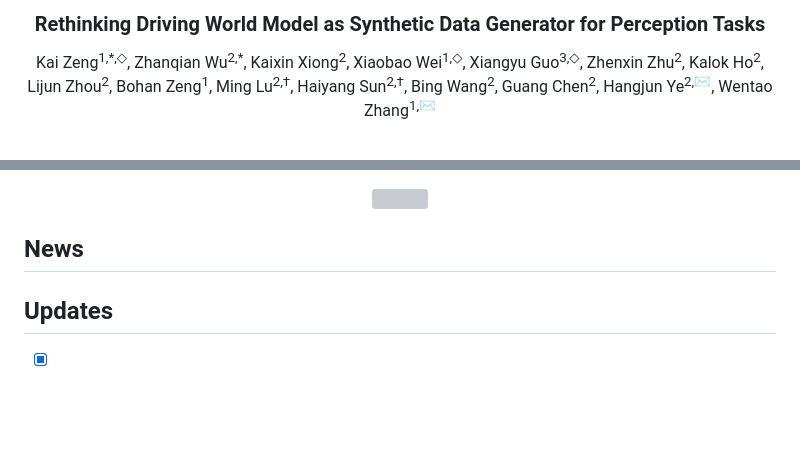
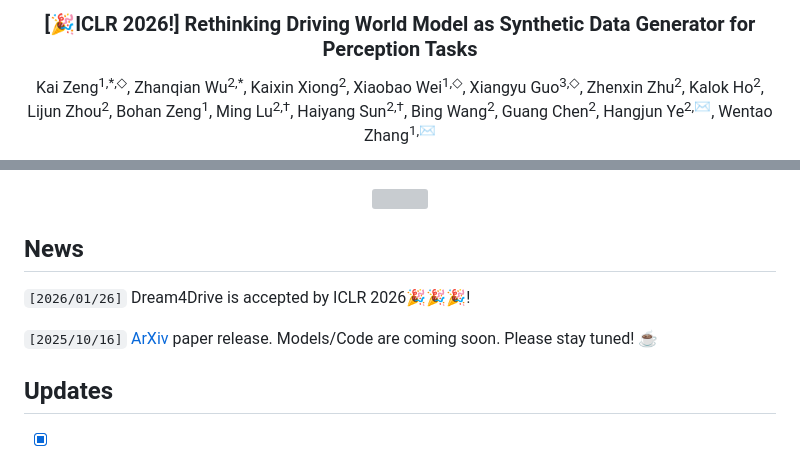
Before and after one commit to wm-research/Dream4Drive, a Markdown page: README.md, 2 parts joined by grey strips. Drawn GitHub-style; blank space fills up the shorter version; grey boxes are pictures that could not be loaded.

Commit message:
update accpeted

```diff
--- a/README.md
+++ b/README.md
@@ -1,5 +1,5 @@
 <div align="center">
-<h3>Rethinking Driving World Model as Synthetic Data Generator for Perception Tasks</h3>
+<h3> [🎉ICLR 2026!] Rethinking Driving World Model as Synthetic Data Generator for Perception Tasks</h3>
 
 Kai Zeng<sup>1,\*,◇</sup>, Zhanqian Wu<sup>2,*</sup>, Kaixin Xiong<sup>2</sup>, Xiaobao Wei<sup>1,◇</sup>, Xiangyu Guo<sup>3,◇</sup>, Zhenxin Zhu<sup>2</sup>, Kalok Ho<sup>2</sup>, Lijun Zhou<sup>2</sup>, Bohan Zeng<sup>1</sup>, Ming Lu<sup>2,†</sup>, Haiyang Sun<sup>2,†</sup>, Bing Wang<sup>2</sup>, Guang Chen<sup>2</sup>, Hangjun Ye<sup>2,✉</sup>, Wentao Zhang<sup>1,✉</sup>
 
@@ -35,7 +35,9 @@ We conduct comprehensive experiments to show that Dream4Drive can effectively bo
 </div>
 
 ## News
-<!-- `[2025/06/18]` [ArXiv](https://arxiv.org/abs/2506.07497) paper release. Models/Code are coming soon. Please stay tuned! ☕️ -->
+`[2026/01/26]` Dream4Drive is accepted by ICLR 2026🎉🎉🎉!
+
+`[2025/10/16]` [ArXiv](https://www.arxiv.org/abs/2509.23402) paper release. Models/Code are coming soon. Please stay tuned! ☕️
 
 ## Updates
 - [x] Release Paper
```
